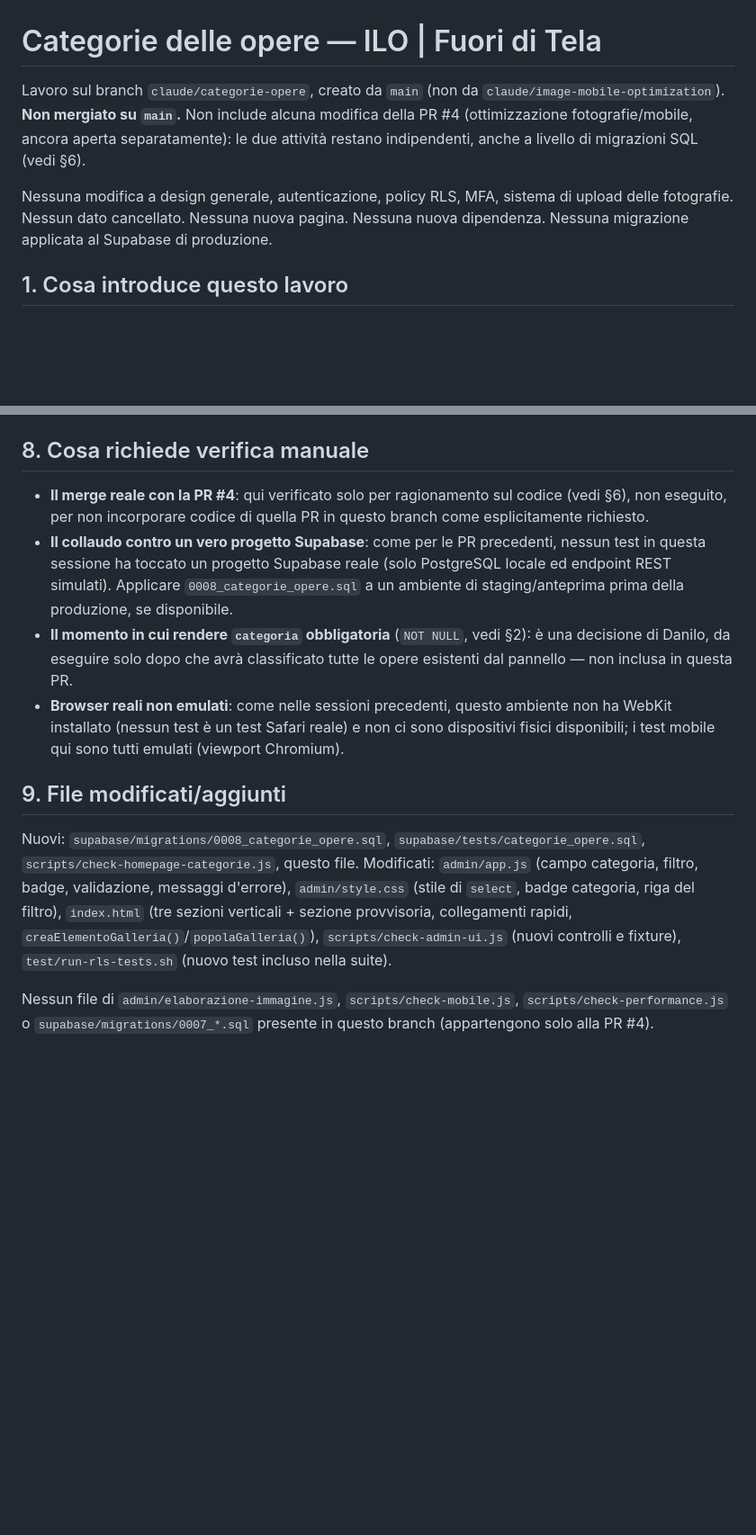
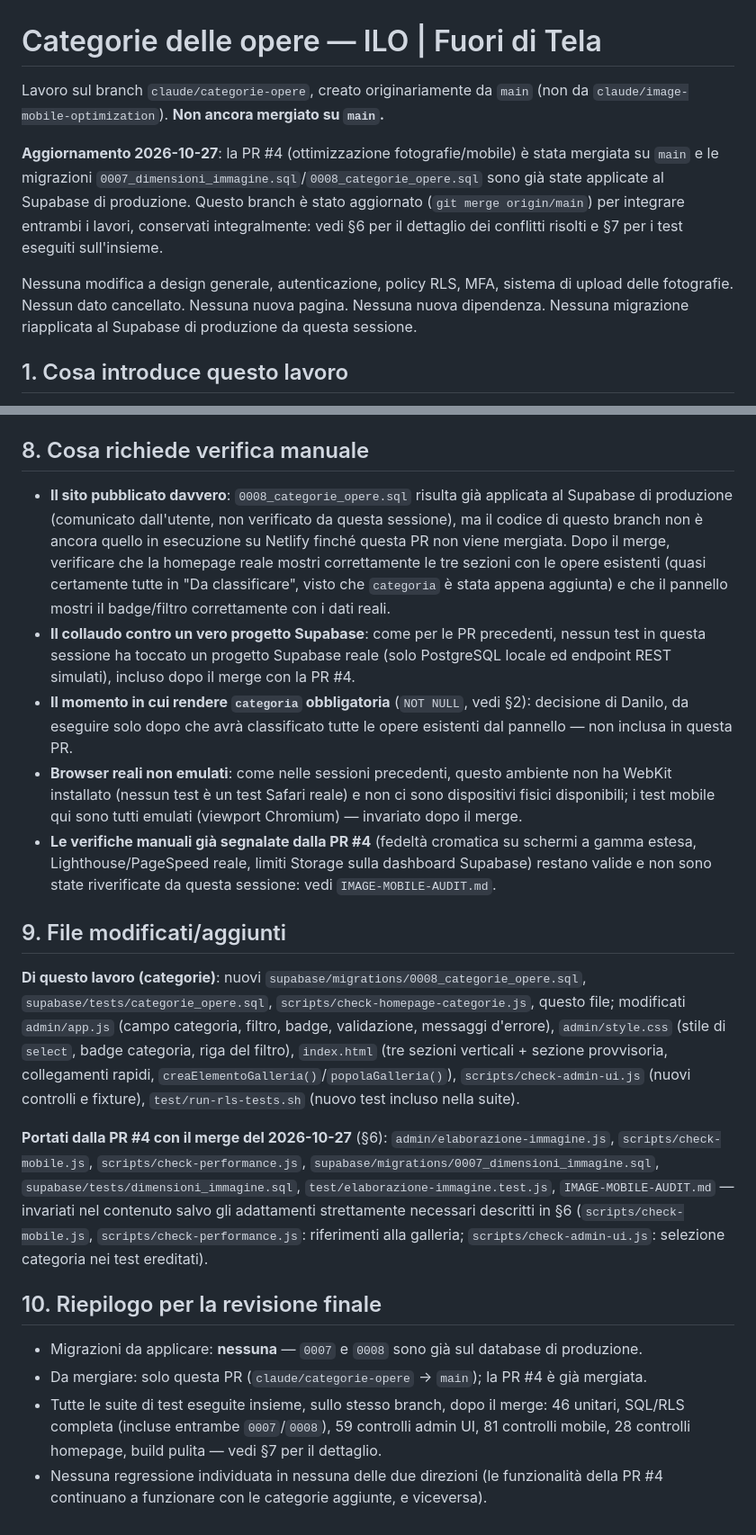
Before and after one commit to nksbrg/danilo-arte, a Markdown page: CATEGORIE-OPERE.md, 2 parts joined by grey strips. Shown at 90% size. Rendered like a GitHub page; blank space fills up the shorter version.

```diff
--- a/CATEGORIE-OPERE.md
+++ b/CATEGORIE-OPERE.md
@@ -1,8 +1,10 @@
 # Categorie delle opere — ILO | Fuori di Tela
 
-Lavoro sul branch `claude/categorie-opere`, creato da `main` (non da `claude/image-mobile-optimization`). **Non mergiato su `main`.** Non include alcuna modifica della PR #4 (ottimizzazione fotografie/mobile, ancora aperta separatamente): le due attività restano indipendenti, anche a livello di migrazioni SQL (vedi §6).
+Lavoro sul branch `claude/categorie-opere`, creato originariamente da `main` (non da `claude/image-mobile-optimization`). **Non ancora mergiato su `main`.**
 
-Nessuna modifica a design generale, autenticazione, policy RLS, MFA, sistema di upload delle fotografie. Nessun dato cancellato. Nessuna nuova pagina. Nessuna nuova dipendenza. Nessuna migrazione applicata al Supabase di produzione.
+**Aggiornamento 2026-10-27**: la PR #4 (ottimizzazione fotografie/mobile) è stata mergiata su `main` e le migrazioni `0007_dimensioni_immagine.sql`/`0008_categorie_opere.sql` sono già state applicate al Supabase di produzione. Questo branch è stato aggiornato (`git merge origin/main`) per integrare entrambi i lavori, conservati integralmente: vedi §6 per il dettaglio dei conflitti risolti e §7 per i test eseguiti sull'insieme.
+
+Nessuna modifica a design generale, autenticazione, policy RLS, MFA, sistema di upload delle fotografie. Nessun dato cancellato. Nessuna nuova pagina. Nessuna nuova dipendenza. Nessuna migrazione riapplicata al Supabase di produzione da questa sessione.
 
 ## 1. Cosa introduce questo lavoro
 
@@ -119,14 +128,21 @@ La PR #4 (branch `claude/image-mobile-optimization`) introduce le colonne `largh
 
 ## 8. Cosa richiede verifica manuale
 
-- **Il merge reale con la PR #4**: qui verificato solo per ragionamento sul codice (vedi §6), non eseguito, per non incorporare codice di quella PR in questo branch come esplicitamente richiesto.
-- **Il collaudo contro un vero progetto Supabase**: come per le PR precedenti, nessun test in questa sessione ha toccato un progetto Supabase reale (solo PostgreSQL locale ed endpoint REST simulati). Applicare `0008_categorie_opere.sql` a un ambiente di staging/anteprima prima della produzione, se disponibile.
-- **Il momento in cui rendere `categoria` obbligatoria** (`NOT NULL`, vedi §2): è una decisione di Danilo, da eseguire solo dopo che avrà classificato tutte le opere esistenti dal pannello — non inclusa in questa PR.
-- **Browser reali non emulati**: come nelle sessioni precedenti, questo ambiente non ha WebKit installato (nessun test è un test Safari reale) e non ci sono dispositivi fisici disponibili; i test mobile qui sono tutti emulati (viewport Chromium).
+- **Il sito pubblicato davvero**: `0008_categorie_opere.sql` risulta già applicata al Supabase di produzione (comunicato dall'utente, non verificato da questa sessione), ma il codice di questo branch non è ancora quello in esecuzione su Netlify finché questa PR non viene mergiata. Dopo il merge, verificare che la homepage reale mostri correttamente le tre sezioni con le opere esistenti (quasi certamente tutte in "Da classificare", visto che `categoria` è stata appena aggiunta) e che il pannello mostri il badge/filtro correttamente con i dati reali.
+- **Il collaudo contro un vero progetto Supabase**: come per le PR precedenti, nessun test in questa sessione ha toccato un progetto Supabase reale (solo PostgreSQL locale ed endpoint REST simulati), incluso dopo il merge con la PR #4.
+- **Il momento in cui rendere `categoria` obbligatoria** (`NOT NULL`, vedi §2): decisione di Danilo, da eseguire solo dopo che avrà classificato tutte le opere esistenti dal pannello — non inclusa in questa PR.
+- **Browser reali non emulati**: come nelle sessioni precedenti, questo ambiente non ha WebKit installato (nessun test è un test Safari reale) e non ci sono dispositivi fisici disponibili; i test mobile qui sono tutti emulati (viewport Chromium) — invariato dopo il merge.
+- **Le verifiche manuali già segnalate dalla PR #4** (fedeltà cromatica su schermi a gamma estesa, Lighthouse/PageSpeed reale, limiti Storage sulla dashboard Supabase) restano valide e non sono state riverificate da questa sessione: vedi `IMAGE-MOBILE-AUDIT.md`.
 
 ## 9. File modificati/aggiunti
 
-Nuovi: `supabase/migrations/0008_categorie_opere.sql`, `supabase/tests/categorie_opere.sql`, `scripts/check-homepage-categorie.js`, questo file.
-Modificati: `admin/app.js` (campo categoria, filtro, badge, validazione, messaggi d'errore), `admin/style.css` (stile di `select`, badge categoria, riga del filtro), `index.html` (tre sezioni verticali + sezione provvisoria, collegamenti rapidi, `creaElementoGalleria()`/`popolaGalleria()`), `scripts/check-admin-ui.js` (nuovi controlli e fixture), `test/run-rls-tests.sh` (nuovo test incluso nella suite).
+**Di questo lavoro (categorie)**: nuovi `supabase/migrations/0008_categorie_opere.sql`, `supabase/tests/categorie_opere.sql`, `scripts/check-homepage-categorie.js`, questo file; modificati `admin/app.js` (campo categoria, filtro, badge, validazione, messaggi d'errore), `admin/style.css` (stile di `select`, badge categoria, riga del filtro), `index.html` (tre sezioni verticali + sezione provvisoria, collegamenti rapidi, `creaElementoGalleria()`/`popolaGalleria()`), `scripts/check-admin-ui.js` (nuovi controlli e fixture), `test/run-rls-tests.sh` (nuovo test incluso nella suite).
 
-Nessun file di `admin/elaborazione-immagine.js`, `scripts/check-mobile.js`, `scripts/check-performance.js` o `supabase/migrations/0007_*.sql` presente in questo branch (appartengono solo alla PR #4).
+**Portati dalla PR #4 con il merge del 2026-10-27** (§6): `admin/elaborazione-immagine.js`, `scripts/check-mobile.js`, `scripts/check-performance.js`, `supabase/migrations/0007_dimensioni_immagine.sql`, `supabase/tests/dimensioni_immagine.sql`, `test/elaborazione-immagine.test.js`, `IMAGE-MOBILE-AUDIT.md` — invariati nel contenuto salvo gli adattamenti strettamente necessari descritti in §6 (`scripts/check-mobile.js`, `scripts/check-performance.js`: riferimenti alla galleria; `scripts/check-admin-ui.js`: selezione categoria nei test ereditati).
+
+## 10. Riepilogo per la revisione finale
+
+- Migrazioni da applicare: **nessuna** — `0007` e `0008` sono già sul database di produzione.
+- Da mergiare: solo questa PR (`claude/categorie-opere` → `main`); la PR #4 è già mergiata.
+- Tutte le suite di test eseguite insieme, sullo stesso branch, dopo il merge: 46 unitari, SQL/RLS completa (incluse entrambe `0007`/`0008`), 59 controlli admin UI, 81 controlli mobile, 28 controlli homepage, build pulita — vedi §7 per il dettaglio.
+- Nessuna regressione individuata in nessuna delle due direzioni (le funzionalità della PR #4 continuano a funzionare con le categorie aggiunte, e viceversa).
```
Also changed, not shown: other parts of CATEGORIE-OPERE.md (+27 -20 lines).
